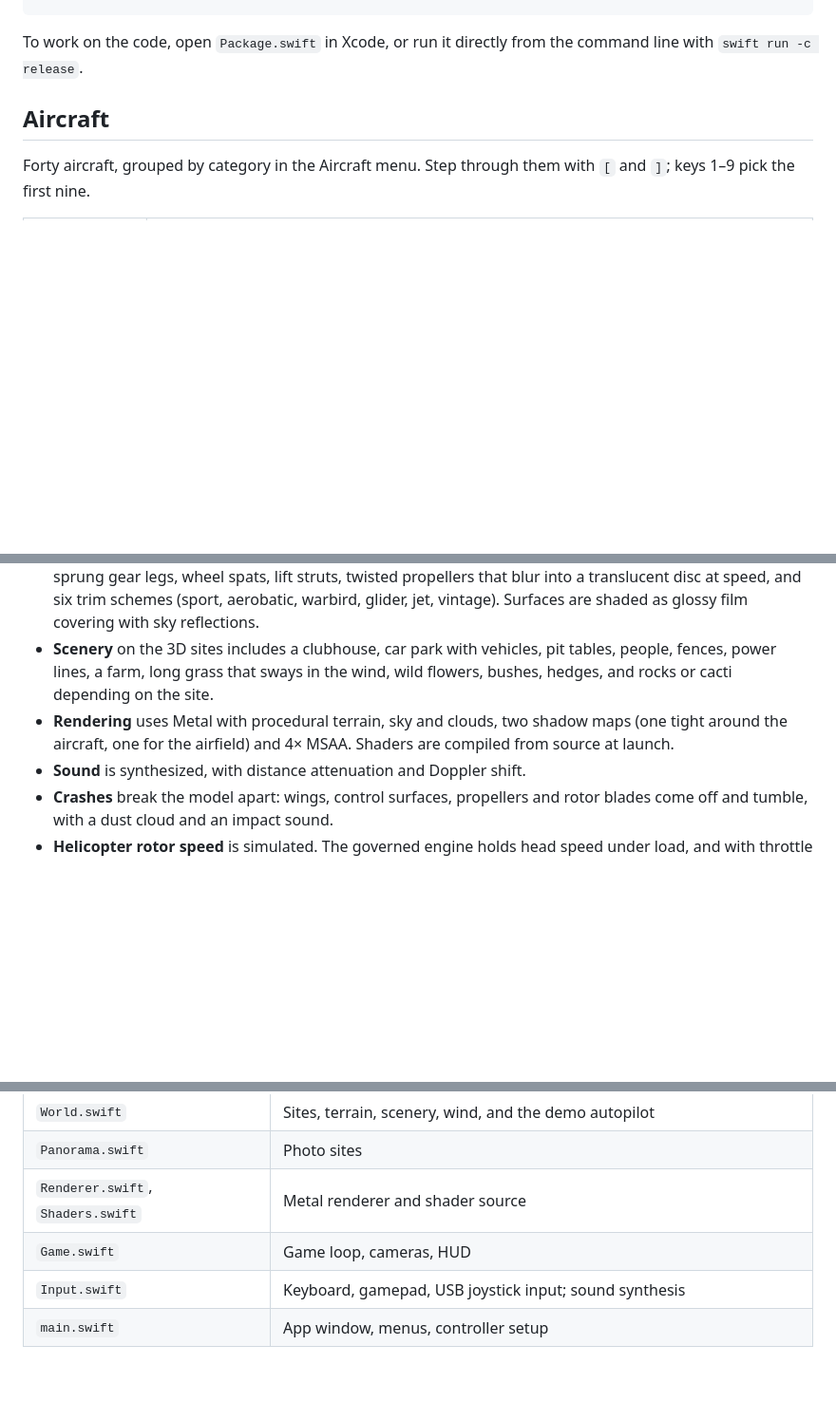
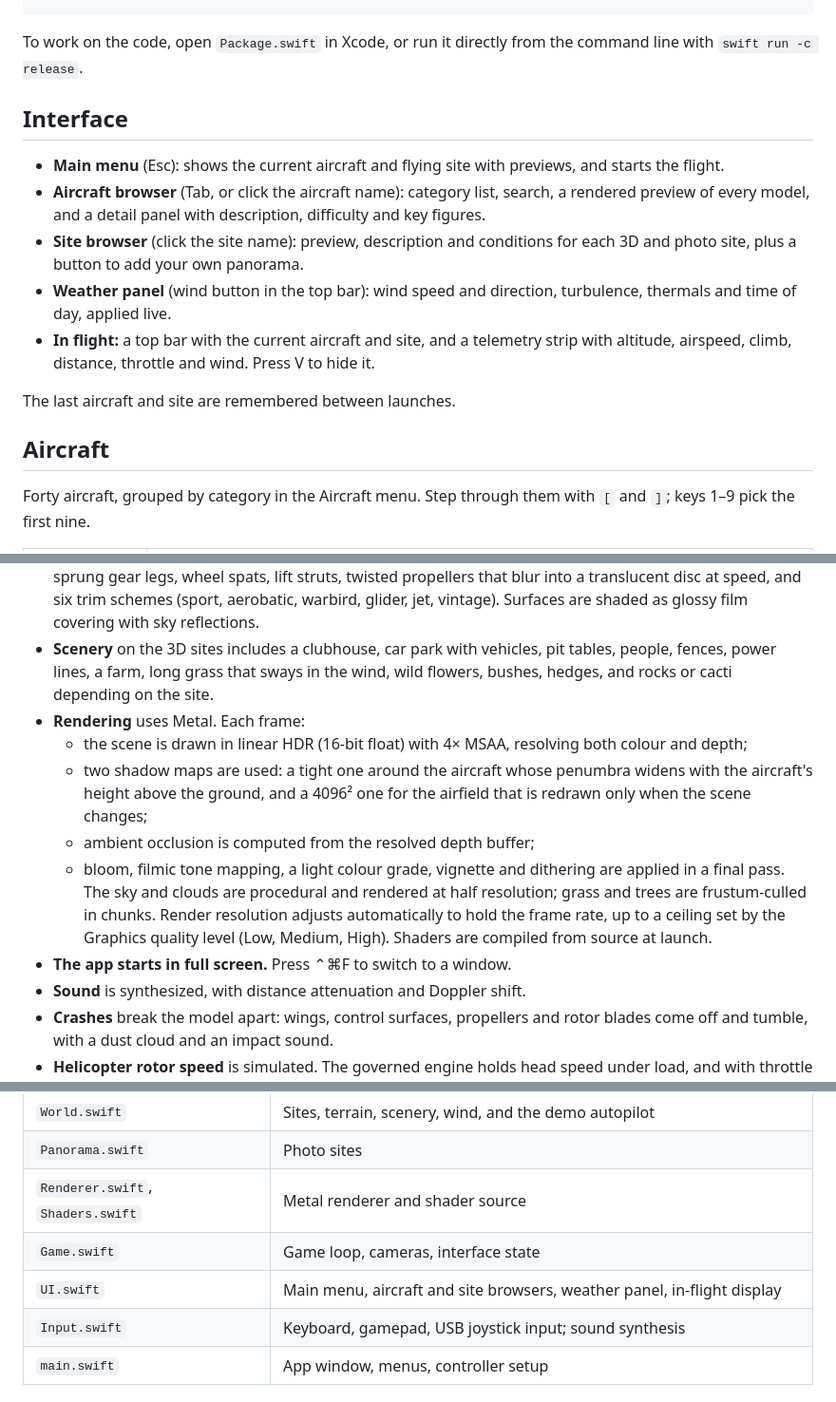
Before and after one commit to lydianb79/FlightCoreOSX, a Markdown page: README.md, 3 parts joined by grey strips. Shown at 95% size. Rendered like a GitHub page; blank space fills up the shorter version.

````diff
--- a/README.md
+++ b/README.md
@@ -27,6 +27,16 @@ open FlightCore.app
 ```
 
 To work on the code, open `Package.swift` in Xcode, or run it directly from the command line with `swift run -c release`.
+
+## Interface
+
+- **Main menu** (Esc): shows the current aircraft and flying site with previews, and starts the flight.
+- **Aircraft browser** (Tab, or click the aircraft name): category list, search, a rendered preview of every model, and a detail panel with description, difficulty and key figures.
+- **Site browser** (click the site name): preview, description and conditions for each 3D and photo site, plus a button to add your own panorama.
+- **Weather panel** (wind button in the top bar): wind speed and direction, turbulence, thermals and time of day, applied live.
+- **In flight:** a top bar with the current aircraft and site, and a telemetry strip with altitude, airspeed, climb, distance, throttle and wind. Press V to hide it.
+
+The last aircraft and site are remembered between launches.
 
 ## Aircraft
 
@@ -130,7 +140,13 @@ Press **H** in the app for this list.
 - **Aircraft are parametric.** One set of numbers per airplane drives both its aerodynamics and its 3D model, so adding an aircraft is mostly a matter of new parameters.
 - **Models are generated in code:** airfoil-section wings with rounded tips, shaped fuselages, canopies, sprung gear legs, wheel spats, lift struts, twisted propellers that blur into a translucent disc at speed, and six trim schemes (sport, aerobatic, warbird, glider, jet, vintage). Surfaces are shaded as glossy film covering with sky reflections.
 - **Scenery** on the 3D sites includes a clubhouse, car park with vehicles, pit tables, people, fences, power lines, a farm, long grass that sways in the wind, wild flowers, bushes, hedges, and rocks or cacti depending on the site.
-- **Rendering** uses Metal with procedural terrain, sky and clouds, two shadow maps (one tight around the aircraft, one for the airfield) and 4× MSAA. Shaders are compiled from source at launch.
+- **Rendering** uses Metal. Each frame:
+  - the scene is drawn in linear HDR (16-bit float) with 4× MSAA, resolving both colour and depth;
+  - two shadow maps are used: a tight one around the aircraft whose penumbra widens with the aircraft's height above the ground, and a 4096² one for the airfield that is redrawn only when the scene changes;
+  - ambient occlusion is computed from the resolved depth buffer;
+  - bloom, filmic tone mapping, a light colour grade, vignette and dithering are applied in a final pass.
+  The sky and clouds are procedural and rendered at half resolution; grass and trees are frustum-culled in chunks. Render resolution adjusts automatically to hold the frame rate, up to a ceiling set by the Graphics quality level (Low, Medium, High). Shaders are compiled from source at launch.
+- **The app starts in full screen.** Press ⌃⌘F to switch to a window.
 - **Sound** is synthesized, with distance attenuation and Doppler shift.
 - **Crashes** break the model apart: wings, control surfaces, propellers and rotor blades come off and tumble, with a dust cloud and an impact sound.
 - **Helicopter rotor speed** is simulated. The governed engine holds head speed under load, and with throttle hold the rotor is driven by the airflow alone, so autorotations work.
@@ -146,7 +162,8 @@ Press **H** in the app for this list.
 | `World.swift` | Sites, terrain, scenery, wind, and the demo autopilot |
 | `Panorama.swift` | Photo sites |
 | `Renderer.swift`, `Shaders.swift` | Metal renderer and shader source |
-| `Game.swift` | Game loop, cameras, HUD |
+| `Game.swift` | Game loop, cameras, interface state |
+| `UI.swift` | Main menu, aircraft and site browsers, weather panel, in-flight display |
 | `Input.swift` | Keyboard, gamepad, USB joystick input; sound synthesis |
 | `main.swift` | App window, menus, controller setup |
 
````
Also changed, not shown: Resources/Previews/site_alpine.jpg (added), Resources/Previews/site_desert.jpg (added), Resources/Previews/site_meadow.jpg (added), 9 other files.
